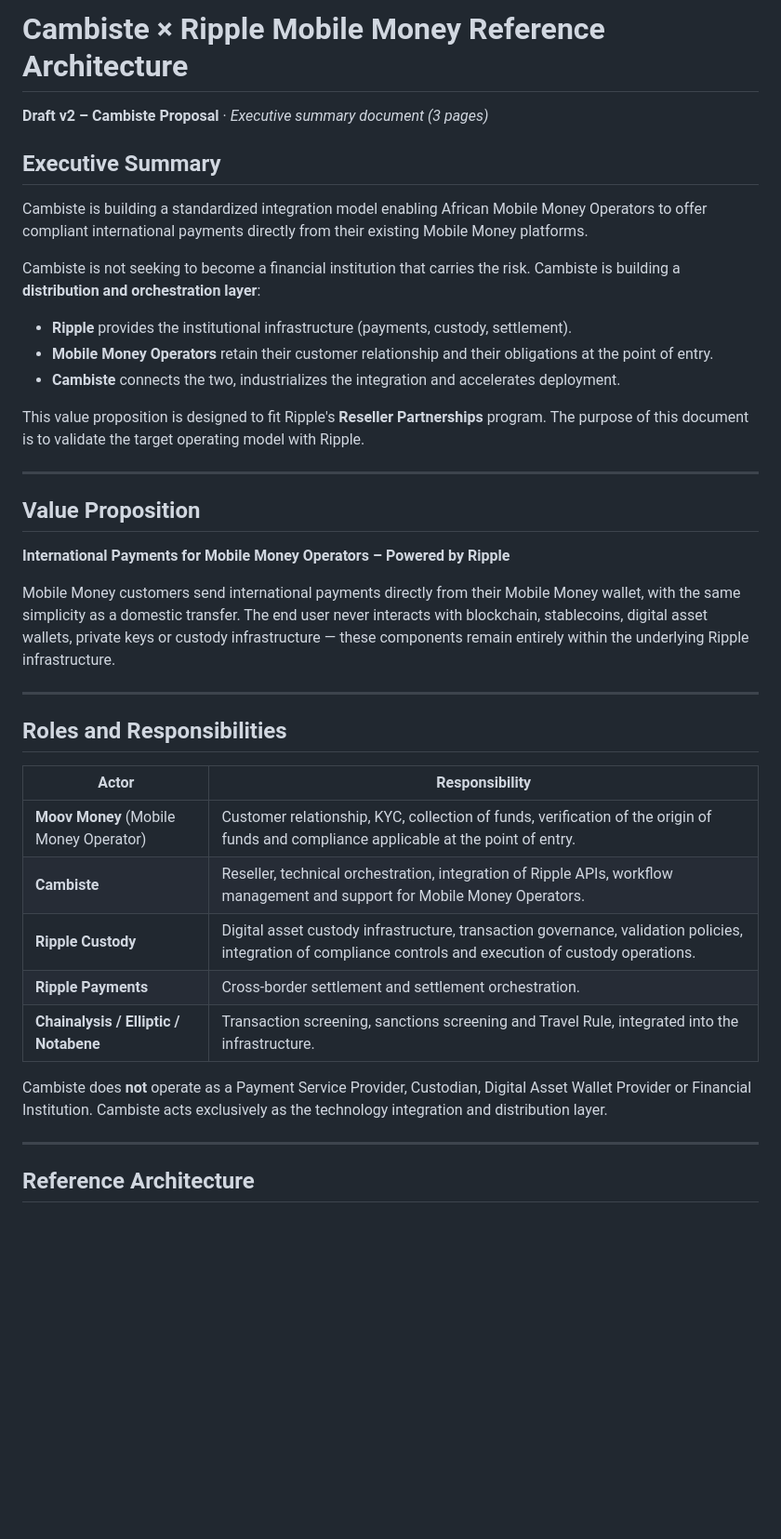
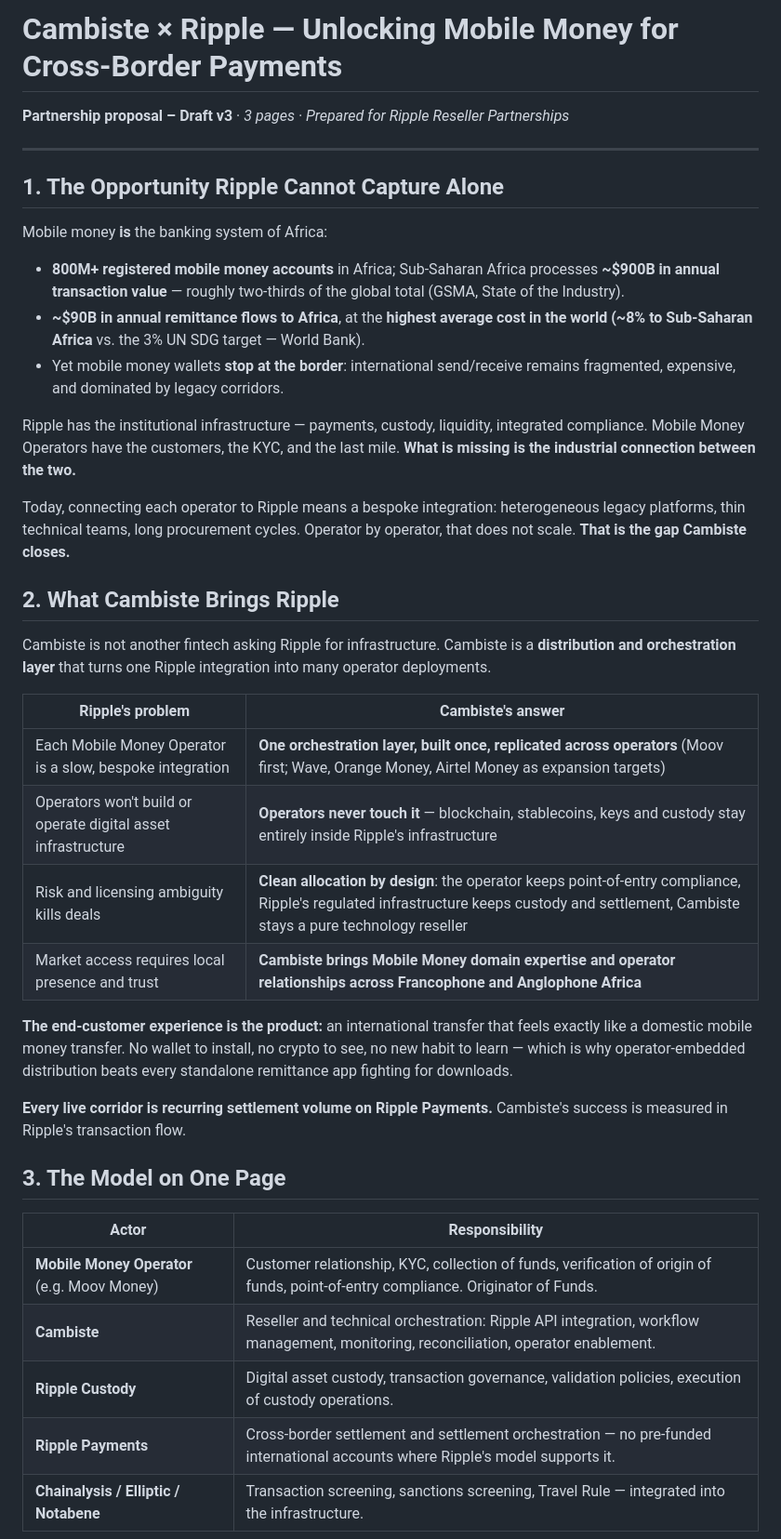
Before and after one commit to TotheLeffe/print-function-file-argument, a Markdown page: ripple-mobile-money-reference-architecture.md, the part around one of its changes. Shown at 93% size. Rendered like a GitHub page; blank space fills up the shorter version.

````diff
--- a/ripple-mobile-money-reference-architecture.md
+++ b/ripple-mobile-money-reference-architecture.md
@@ -1,43 +1,44 @@
-# Cambiste × Ripple Mobile Money Reference Architecture
+# Cambiste × Ripple — Unlocking Mobile Money for Cross-Border Payments
 
-**Draft v2 – Cambiste Proposal** · *Executive summary document (3 pages)*
-
-## Executive Summary
-
-Cambiste is building a standardized integration model enabling African Mobile Money Operators to offer compliant international payments directly from their existing Mobile Money platforms.
-
-Cambiste is not seeking to become a financial institution that carries the risk. Cambiste is building a **distribution and orchestration layer**:
-
-- **Ripple** provides the institutional infrastructure (payments, custody, settlement).
-- **Mobile Money Operators** retain their customer relationship and their obligations at the point of entry.
-- **Cambiste** connects the two, industrializes the integration and accelerates deployment.
-
-This value proposition is designed to fit Ripple's **Reseller Partnerships** program. The purpose of this document is to validate the target operating model with Ripple.
+**Partnership proposal – Draft v3** · *3 pages · Prepared for Ripple Reseller Partnerships*
 
 ---
 
-## Value Proposition
+## 1. The Opportunity Ripple Cannot Capture Alone
 
-**International Payments for Mobile Money Operators – Powered by Ripple**
+Mobile money **is** the banking system of Africa:
 
-Mobile Money customers send international payments directly from their Mobile Money wallet, with the same simplicity as a domestic transfer. The end user never interacts with blockchain, stablecoins, digital asset wallets, private keys or custody infrastructure — these components remain entirely within the underlying Ripple infrastructure.
+- **800M+ registered mobile money accounts** in Africa; Sub-Saharan Africa processes **~$900B in annual transaction value** — roughly two-thirds of the global total (GSMA, State of the Industry).
+- **~$90B in annual remittance flows to Africa**, at the **highest average cost in the world (~8% to Sub-Saharan Africa** vs. the 3% UN SDG target — World Bank).
+- Yet mobile money wallets **stop at the border**: international send/receive remains fragmented, expensive, and dominated by legacy corridors.
 
----
+Ripple has the institutional infrastructure — payments, custody, liquidity, integrated compliance. Mobile Money Operators have the customers, the KYC, and the last mile. **What is missing is the industrial connection between the two.**
 
-## Roles and Responsibilities
+Today, connecting each operator to Ripple means a bespoke integration: heterogeneous legacy platforms, thin technical teams, long procurement cycles. Operator by operator, that does not scale. **That is the gap Cambiste closes.**
+
+## 2. What Cambiste Brings Ripple
+
+Cambiste is not another fintech asking Ripple for infrastructure. Cambiste is a **distribution and orchestration layer** that turns one Ripple integration into many operator deployments.
+
+| Ripple's problem | Cambiste's answer |
+| --- | --- |
+| Each Mobile Money Operator is a slow, bespoke integration | **One orchestration layer, built once, replicated across operators** (Moov first; Wave, Orange Money, Airtel Money as expansion targets) |
+| Operators won't build or operate digital asset infrastructure | **Operators never touch it** — blockchain, stablecoins, keys and custody stay entirely inside Ripple's infrastructure |
+| Risk and licensing ambiguity kills deals | **Clean allocation by design**: the operator keeps point-of-entry compliance, Ripple's regulated infrastructure keeps custody and settlement, Cambiste stays a pure technology reseller |
+| Market access requires local presence and trust | **Cambiste brings Mobile Money domain expertise and operator relationships across Francophone and Anglophone Africa** |
+
+**The end-customer experience is the product:** an international transfer that feels exactly like a domestic mobile money transfer. No wallet to install, no crypto to see, no new habit to learn — which is why operator-embedded distribution beats every standalone remittance app fighting for downloads.
+
+**Every live corridor is recurring settlement volume on Ripple Payments.** Cambiste's success is measured in Ripple's transaction flow.
+
+## 3. The Model on One Page
 
 | Actor | Responsibility |
 | --- | --- |
-| **Moov Money** (Mobile Money Operator) | Customer relationship, KYC, collection of funds, verification of the origin of funds and compliance applicable at the point of entry. |
-| **Cambiste** | Reseller, technical orchestration, integration of Ripple APIs, workflow management and support for Mobile Money Operators. |
-| **Ripple Custody** | Digital asset custody infrastructure, transaction governance, validation policies, integration of compliance controls and execution of custody operations. |
-| **Ripple Payments** | Cross-border settlement and settlement orchestration. |
-| **Chainalysis / Elliptic / Notabene** | Transaction screening, sanctions screening and Travel Rule, integrated into the infrastructure. |
-
-Cambiste does **not** operate as a Payment Service Provider, Custodian, Digital Asset Wallet Provider or Financial Institution. Cambiste acts exclusively as the technology integration and distribution layer.
-
----
-
-## Reference Architecture
+| **Mobile Money Operator** (e.g. Moov Money) | Customer relationship, KYC, collection of funds, verification of origin of funds, point-of-entry compliance. Originator of Funds. |
+| **Cambiste** | Reseller and technical orchestration: Ripple API integration, workflow management, monitoring, reconciliation, operator enablement. |
+| **Ripple Custody** | Digital asset custody, transaction governance, validation policies, execution of custody operations. |
+| **Ripple Payments** | Cross-border settlement and settlement orchestration — no pre-funded international accounts where Ripple's model supports it. |
+| **Chainalysis / Elliptic / Notabene** | Transaction screening, sanctions screening, Travel Rule — integrated into the infrastructure. |
 
 ```mermaid
````
Also changed, not shown: other parts of ripple-mobile-money-reference-architecture.md (+22 -41 lines).
